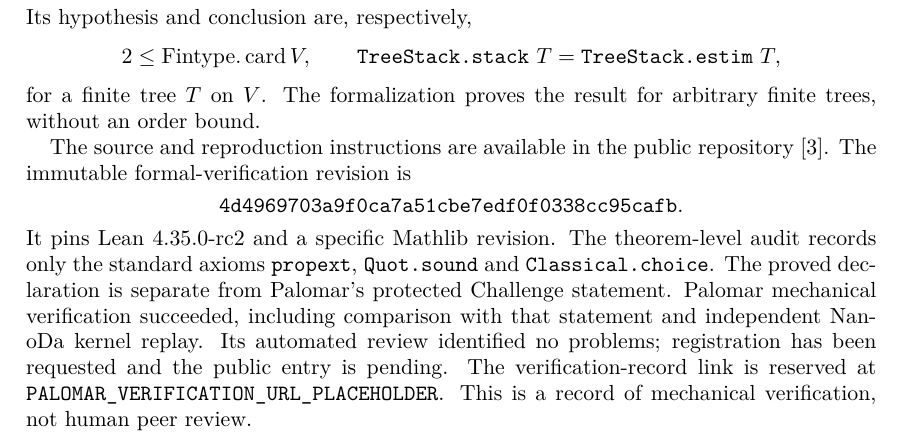
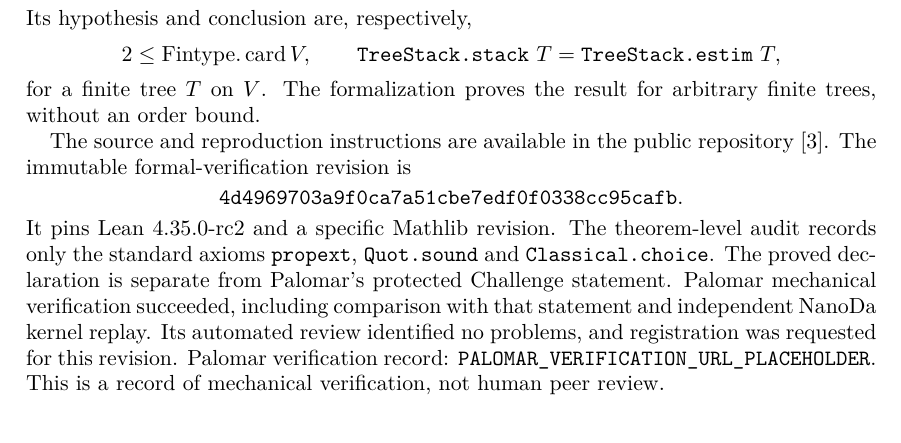
Before and after one commit to jfairfaxball-348/TreeStack-Structural-Certificates-for-Stacking-on-Trees, a LaTeX paper (paper/main.tex): part of page 11 of 12, cut so that both start at the same text. Compiled offline with pdfLaTeX.

Commit message:
Keep verification wording valid when the register URL is added

```diff
--- a/paper/main.tex
+++ b/paper/main.tex
@@ -215,8 +215,8 @@ audit records only the standard axioms \texttt{propext},
 The proved declaration is separate from Palomar's protected Challenge
 statement. Palomar mechanical verification succeeded, including comparison
 with that statement and independent NanoDa kernel replay. Its automated
-review identified no problems; registration has been requested and the
-public entry is pending. The verification-record link is reserved at
+review identified no problems, and registration was requested for this
+revision. Palomar verification record:
 \url{PALOMAR_VERIFICATION_URL_PLACEHOLDER}.
 This is a record of mechanical verification, not human peer review.
 
```
Also changed, not shown: paper/TreeStack.pdf, 1 other file.
